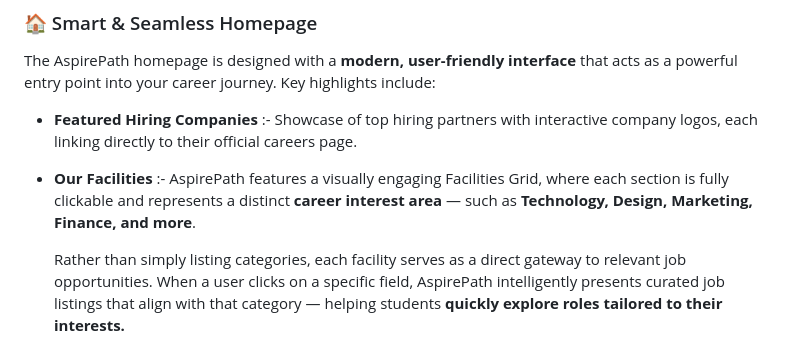
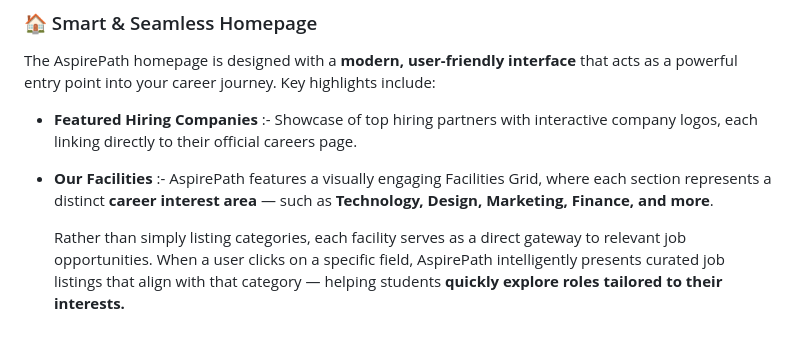
Before and after one commit to KalpKothari/AspirePath, a Markdown page: README.md, the part around the change. GitHub-like rendering.

```diff
--- a/README.md
+++ b/README.md
@@ -20,7 +20,7 @@ The AspirePath homepage is designed with a **modern, user-friendly interface** t
 
 - **Featured Hiring Companies** :- Showcase of top hiring partners with interactive company logos, each linking directly to their official careers page.
 
-- **Our Facilities** :- AspirePath features a visually engaging Facilities Grid, where each section is fully clickable and represents a distinct **career interest area** — such as **Technology, Design, Marketing, Finance, and more**.
+- **Our Facilities** :- AspirePath features a visually engaging Facilities Grid, where each section represents a distinct **career interest area** — such as **Technology, Design, Marketing, Finance, and more**.
 
    Rather than simply listing categories, each facility serves as a direct gateway to relevant job opportunities. When a user clicks on a specific field, AspirePath intelligently presents curated job listings that align with that category — helping students **quickly explore roles tailored to their interests.**
 
```
